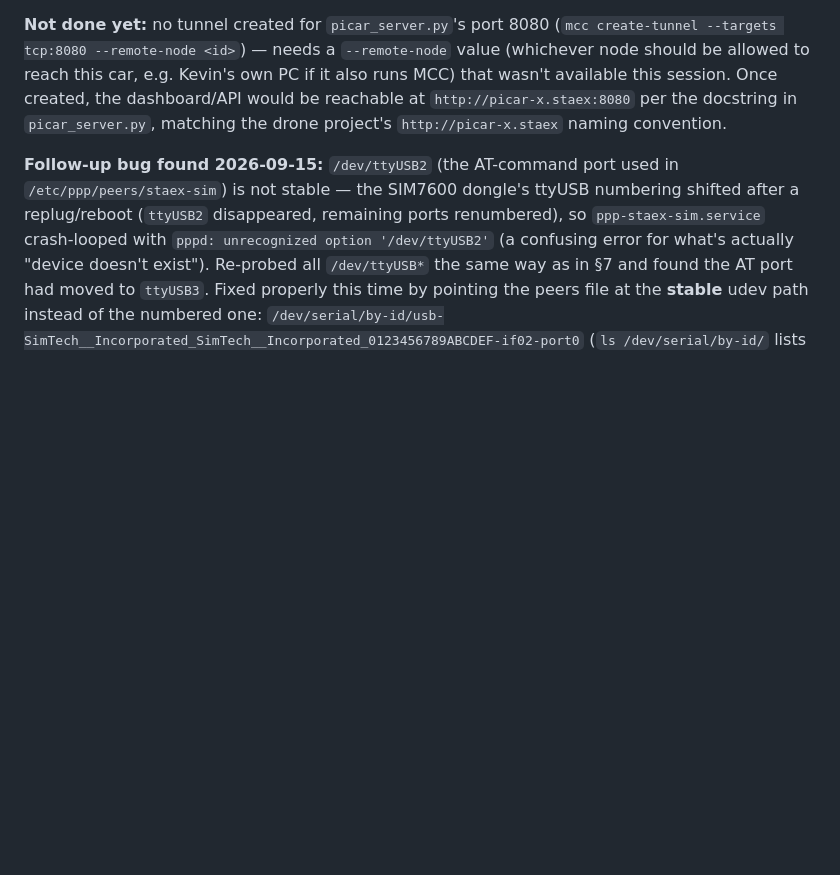
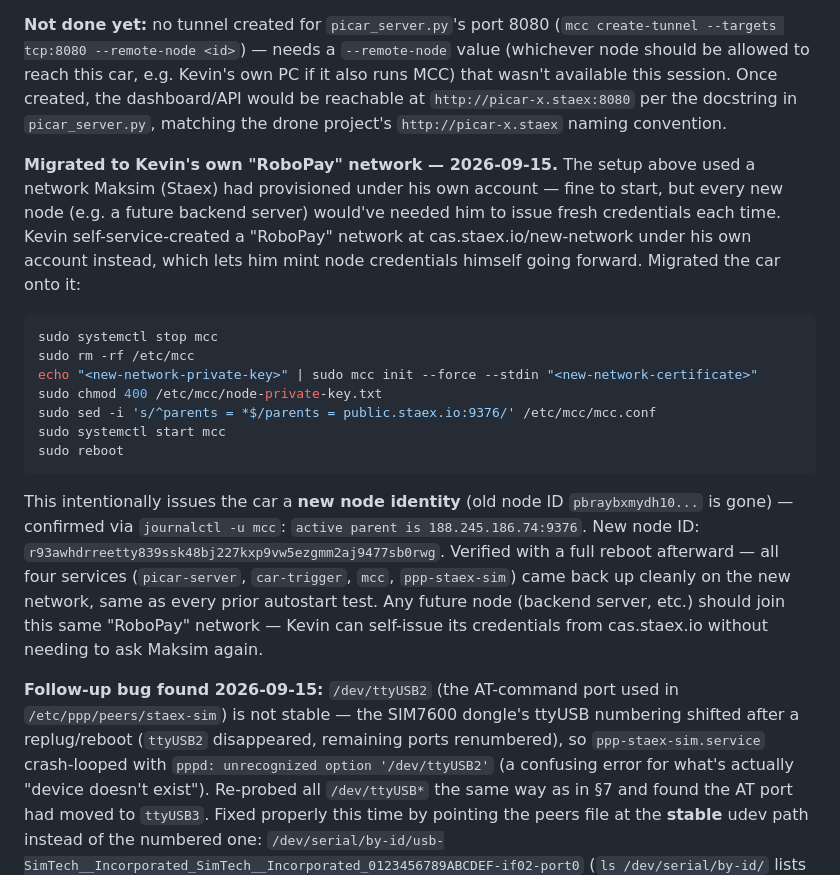
Before and after one commit to kevkaseeker-source/drone-robotic-payments, a Markdown page: car/SETUP_AND_ARCHITECTURE.md, the part around the change. Drawn GitHub-style; blank space fills up the shorter version.

Commit message:
Document MCC network migration to Kevin's own RoboPay network
Co-Authored-By: Claude Sonnet 5 <noreply@anthropic.com>

````diff
--- a/car/SETUP_AND_ARCHITECTURE.md
+++ b/car/SETUP_AND_ARCHITECTURE.md
@@ -215,6 +215,32 @@ session. Once created, the dashboard/API would be reachable at
 `http://picar-x.staex:8080` per the docstring in `picar_server.py`,
 matching the drone project's `http://picar-x.staex` naming convention.
 
+**Migrated to Kevin's own "RoboPay" network — 2026-09-15.** The setup
+above used a network Maksim (Staex) had provisioned under his own
+account — fine to start, but every new node (e.g. a future backend
+server) would've needed him to issue fresh credentials each time. Kevin
+self-service-created a "RoboPay" network at cas.staex.io/new-network
+under his own account instead, which lets him mint node credentials
+himself going forward. Migrated the car onto it:
+```bash
+sudo systemctl stop mcc
+sudo rm -rf /etc/mcc
+echo "<new-network-private-key>" | sudo mcc init --force --stdin "<new-network-certificate>"
+sudo chmod 400 /etc/mcc/node-private-key.txt
+sudo sed -i 's/^parents = *$/parents = public.staex.io:9376/' /etc/mcc/mcc.conf
+sudo systemctl start mcc
+sudo reboot
+```
+This intentionally issues the car a **new node identity** (old node ID
+`pbraybxmydh10...` is gone) — confirmed via `journalctl -u mcc`: `active
+parent is 188.245.186.74:9376`. New node ID:
+`r93awhdrreetty839ssk48bj227kxp9vw5ezgmm2aj9477sb0rwg`. Verified with a
+full reboot afterward — all four services (`picar-server`, `car-trigger`,
+`mcc`, `ppp-staex-sim`) came back up cleanly on the new network, same as
+every prior autostart test. Any future node (backend server, etc.) should
+join this same "RoboPay" network — Kevin can self-issue its credentials
+from cas.staex.io without needing to ask Maksim again.
+
 **Follow-up bug found 2026-09-15:** `/dev/ttyUSB2` (the AT-command port used
 in `/etc/ppp/peers/staex-sim`) is not stable — the SIM7600 dongle's ttyUSB
 numbering shifted after a replug/reboot (`ttyUSB2` disappeared, remaining
````
